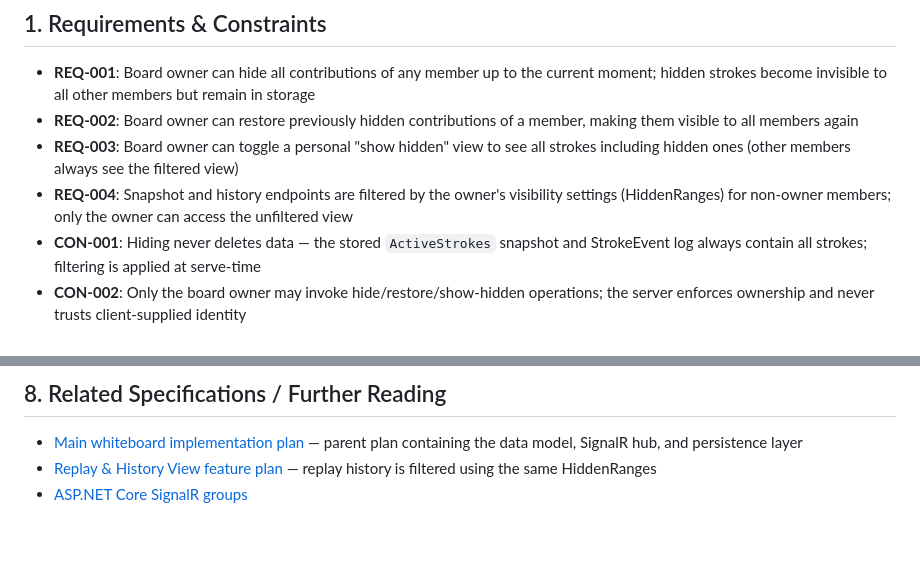
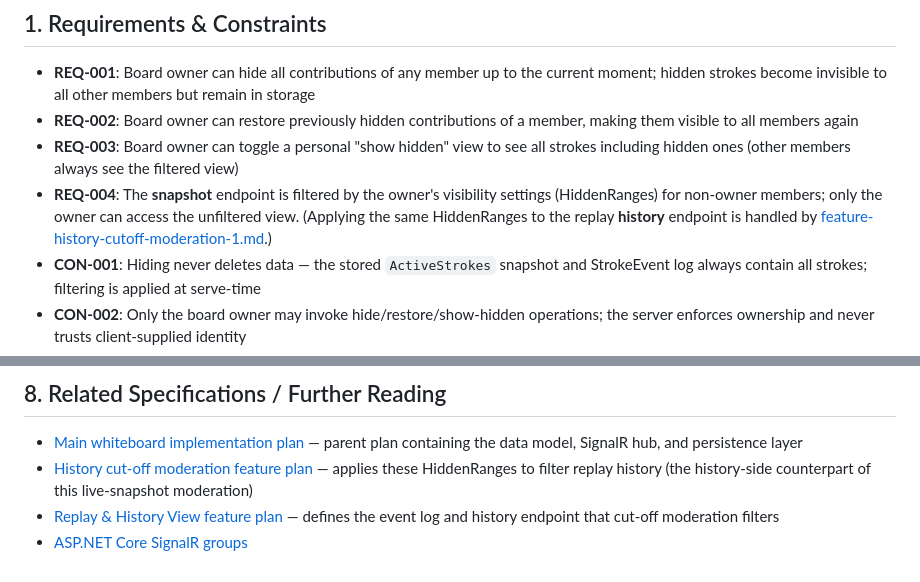
Before and after one commit to basilevs/canvas, a Markdown page: plan/feature-visibility-moderation-1.md, 2 parts joined by grey strips. Drawn GitHub-style; blank space fills up the shorter version.

```diff
--- a/plan/feature-visibility-moderation-1.md
+++ b/plan/feature-visibility-moderation-1.md
@@ -21,7 +21,7 @@ Implement a moderation capability that lets a board owner hide all contributions
 - **REQ-001**: Board owner can hide all contributions of any member up to the current moment; hidden strokes become invisible to all other members but remain in storage
 - **REQ-002**: Board owner can restore previously hidden contributions of a member, making them visible to all members again
 - **REQ-003**: Board owner can toggle a personal "show hidden" view to see all strokes including hidden ones (other members always see the filtered view)
-- **REQ-004**: Snapshot and history endpoints are filtered by the owner's visibility settings (HiddenRanges) for non-owner members; only the owner can access the unfiltered view
+- **REQ-004**: The **snapshot** endpoint is filtered by the owner's visibility settings (HiddenRanges) for non-owner members; only the owner can access the unfiltered view. (Applying the same HiddenRanges to the replay **history** endpoint is handled by [feature-history-cutoff-moderation-1.md](./feature-history-cutoff-moderation-1.md).)
 - **CON-001**: Hiding never deletes data — the stored `ActiveStrokes` snapshot and StrokeEvent log always contain all strokes; filtering is applied at serve-time
 - **CON-002**: Only the board owner may invoke hide/restore/show-hidden operations; the server enforces ownership and never trusts client-supplied identity
 - **CON-003**: Backend is ASP.NET Core 10.0 with MongoDB Atlas; real-time via SignalR
@@ -128,5 +128,6 @@ Implement a moderation capability that lets a board owner hide all contributions
 ## 8. Related Specifications / Further Reading
 
 - [Main whiteboard implementation plan](./feature-collaborative-whiteboard-1.md) — parent plan containing the data model, SignalR hub, and persistence layer
-- [Replay & History View feature plan](./feature-replay-history-1.md) — replay history is filtered using the same HiddenRanges
+- [History cut-off moderation feature plan](./feature-history-cutoff-moderation-1.md) — applies these HiddenRanges to filter replay history (the history-side counterpart of this live-snapshot moderation)
+- [Replay & History View feature plan](./feature-replay-history-1.md) — defines the event log and history endpoint that cut-off moderation filters
 - [ASP.NET Core SignalR groups](https://learn.microsoft.com/en-us/aspnet/core/signalr/groups)
```
Also changed, not shown: plan/feature-history-cutoff-moderation-1.md (added, +94 -0 lines), plan/feature-replay-history-1.md (+18 -13 lines).
